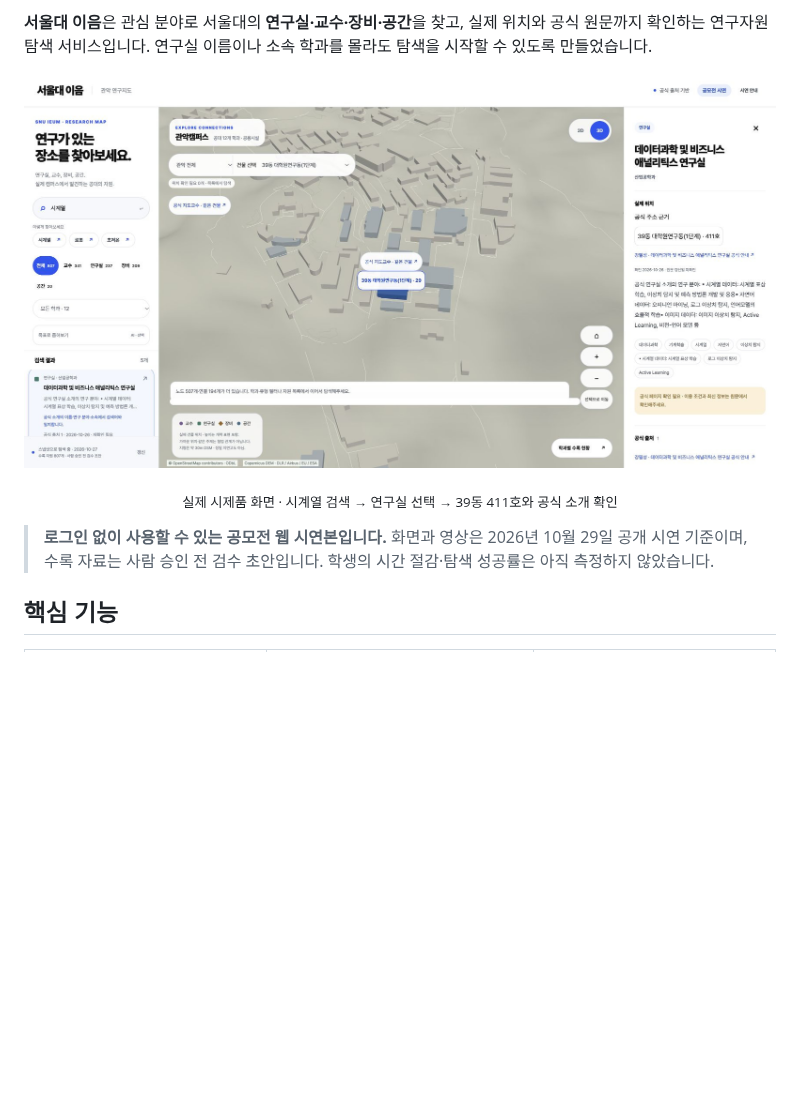
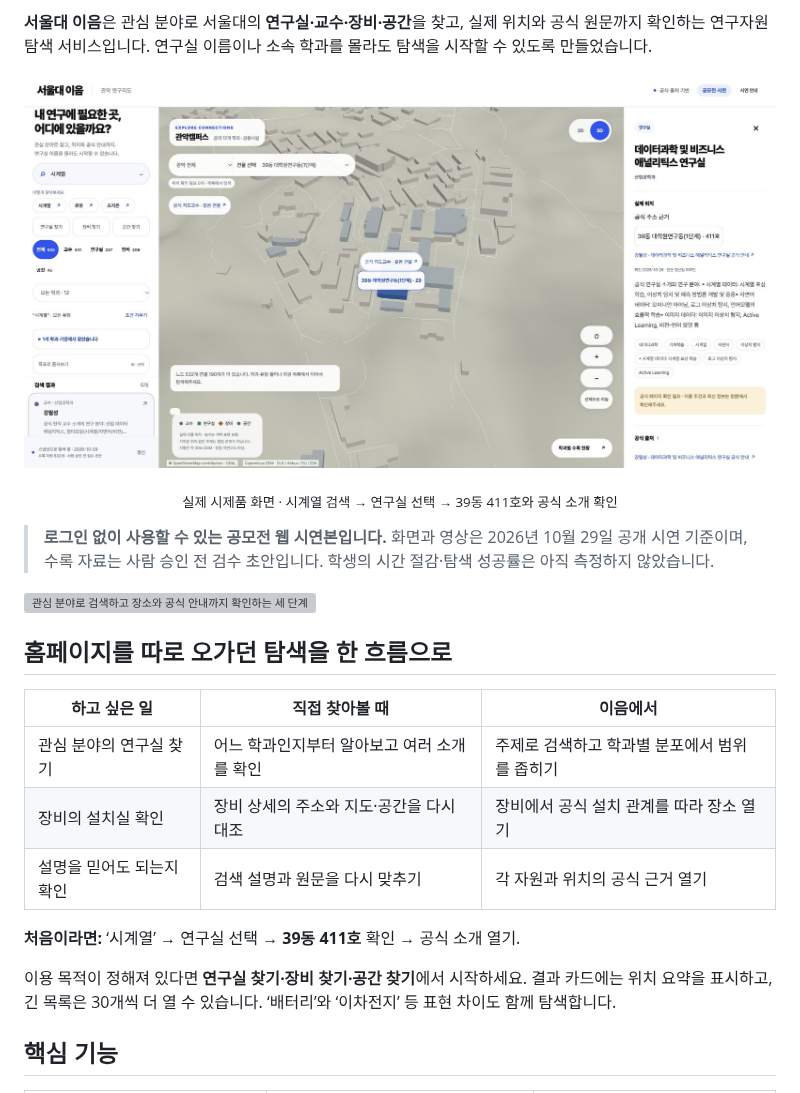
Before and after one commit to sesepark/snu-ieum, a Markdown page: README.md, the part around one of its changes. Drawn GitHub-style; pictures changed too: docs/readme/lab-location.jpg; blank space fills up the shorter version; grey boxes are pictures that could not be loaded.

```diff
--- a/README.md
+++ b/README.md
@@ -18,6 +18,20 @@
 <p align="center"><sub>실제 시제품 화면 · 시계열 검색 → 연구실 선택 → 39동 411호와 공식 소개 확인</sub></p>
 
 > **로그인 없이 사용할 수 있는 공모전 웹 시연본입니다.** 화면과 영상은 2026년 10월 29일 공개 시연 기준이며, 수록 자료는 사람 승인 전 검수 초안입니다. 학생의 시간 절감·탐색 성공률은 아직 측정하지 않았습니다.
+
+![관심 분야로 검색하고 장소와 공식 안내까지 확인하는 세 단계](docs/readme/exploration-flow.svg)
+
+## 홈페이지를 따로 오가던 탐색을 한 흐름으로
+
+| 하고 싶은 일 | 직접 찾아볼 때 | 이음에서 |
+| --- | --- | --- |
+| 관심 분야의 연구실 찾기 | 어느 학과인지부터 알아보고 여러 소개를 확인 | 주제로 검색하고 학과별 분포에서 범위를 좁히기 |
+| 장비의 설치실 확인 | 장비 상세의 주소와 지도·공간을 다시 대조 | 장비에서 공식 설치 관계를 따라 장소 열기 |
+| 설명을 믿어도 되는지 확인 | 검색 설명과 원문을 다시 맞추기 | 각 자원과 위치의 공식 근거 열기 |
+
+**처음이라면:** ‘시계열’ → 연구실 선택 → **39동 411호** 확인 → 공식 소개 열기.
+
+이용 목적이 정해져 있다면 **연구실 찾기·장비 찾기·공간 찾기**에서 시작하세요. 결과 카드에는 위치 요약을 표시하고, 긴 목록은 30개씩 더 열 수 있습니다. ‘배터리’와 ‘이차전지’ 등 표현 차이도 함께 탐색합니다.
 
 ## 핵심 기능
 
```
Also changed, not shown: other parts of README.md (+19 -4 lines), docs/readme/campus.jpg, docs/readme/cross-department.jpg, docs/readme/equipment-location.jpg, 4 other files.
